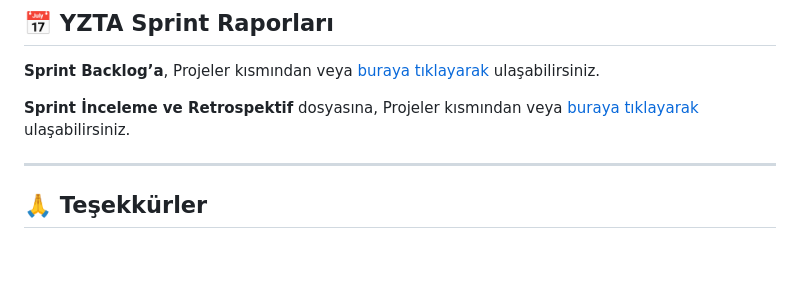
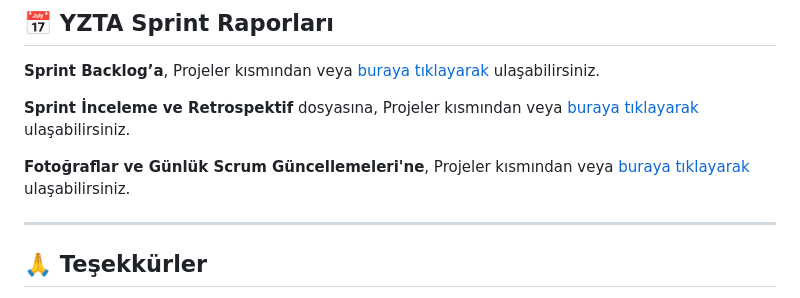
Before and after one commit to nicefaa6waa/yzta_gr82, a Markdown page: README.md, the part around the change. Rendered like a GitHub page; blank space fills up the shorter version.

```diff
--- a/README.md
+++ b/README.md
@@ -79,6 +79,9 @@ BLIP2 (Bootstrapped Language-Image Pre-training), görüntü ve metin temsilleri
 
 **Sprint İnceleme ve Retrospektif** dosyasına, Projeler kısmından veya [buraya tıklayarak](https://github.com/users/nicefaa6waa/projects/2) ulaşabilirsiniz.
 
+**Fotoğraflar ve Günlük Scrum Güncellemeleri'ne**, Projeler kısmından veya [buraya tıklayarak](https://github.com/users/nicefaa6waa/projects/3) ulaşabilirsiniz.
+
+
 ---
 
 ## 🙏 Teşekkürler
```
